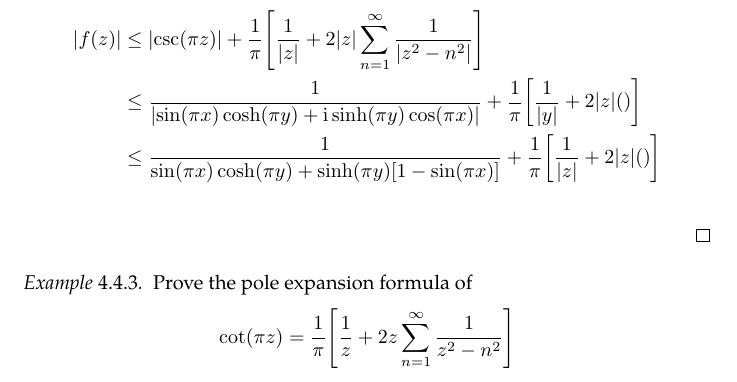
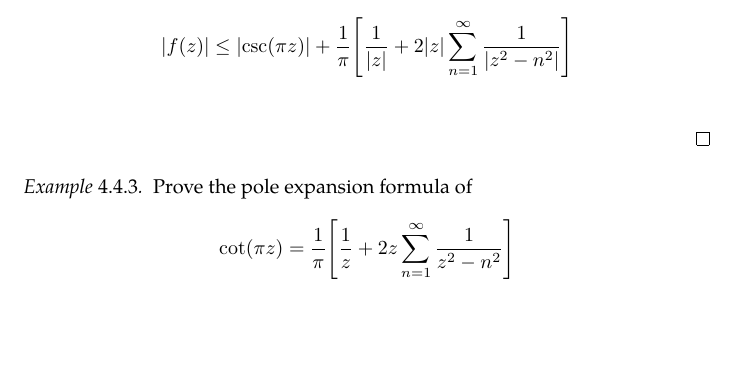
Before and after one commit to slipperking/complex-analysis-latex, a LaTeX document (main.tex): part of page 110 of 142, cut so that both start at the same text, the shorter picture padded with empty space. Compiled offline with pdfLaTeX.

Commit message:
overleaf_to_git (Sun Jul 27 00:04:32 2025 -0700): update main.tex from r18683 to r18684

```diff
--- a/main.tex
+++ b/main.tex
@@ -2526,8 +2526,6 @@ As it turns out, an entire function can in fact be constructed for infinitely ma
     where \(\PV\) denotes the Cauchy principal value. Since \(\sum_{n=1}^\infty\frac{1}{n^2}\) is convergent, it follows that the principal (symmetric) value summation is uniformly convergent on compact subsets of \(\mathbb{C}\setminus\mathbb{Z}\) by the Weierstrass \(M\)--Test (\autoref{thm:weierstrassmtest}). It follows that this sum is holomorphic on \(\mathbb{C}\setminus\mathbb{Z}\) by \autoref{thm:weierstrassuniformlimit}. Since the function defined by \[f(z)=\csc(\pi z)-\frac{1}{\pi}\qty[\frac{1}{z}+2z\sum_{n=1}^\infty \frac{(-1)^n}{z^2-n^2}]\] is holomorphic on \(\mathbb{C}\setminus\mathbb{Z}\) and has a principal part of zero at each \(z=n\), it follows that \(f\) is entire. Therefore, it is bounded on every compact subset of the complex plane. Since \(f\) is bounded on the compact rectangle \[K=\cbraces{z\in\mathbb{C}}{0\leq\Re(z)\leq 1,-1\leq\Im(z)\leq 1},\] for some finite \(M>0\), we have \(\abs{f}\leq M\) on \(K\). For \(0\leq x=\Re(z)\leq 1\) satisfying \(\abs{y}=\abs{\Im(z)}>1\), by the reverse triangle inequality, we have
     \begin{align*}
         \abs{f(z)}&\leq\abs{\csc(\pi z)}+\frac{1}{\pi}\qty[\frac{1}{\abs{z}}+2\abs{z}\sum_{n=1}^\infty\frac{1}{\abs{z^2-n^2}}]\\
-        &\leq \frac{1}{\abs{\sin(\pi x)\cosh(\pi y)+\ii\sinh(\pi y)\cos(\pi x)}}+\frac{1}{\pi}\qty[\frac{1}{\abs{y}}+2\abs{z}\qty()]\\
-        &\leq \frac{1}{\sin(\pi x)\cosh(\pi y)+\sinh(\pi y)\qty[1-\sin(\pi x)]}+\frac{1}{\pi}\qty[\frac{1}{\abs{z}}+2\abs{z}\qty()]\\
     \end{align*}
 \end{proof}
 \begin{example}\label{ex:cotpoleexpansion}
```
